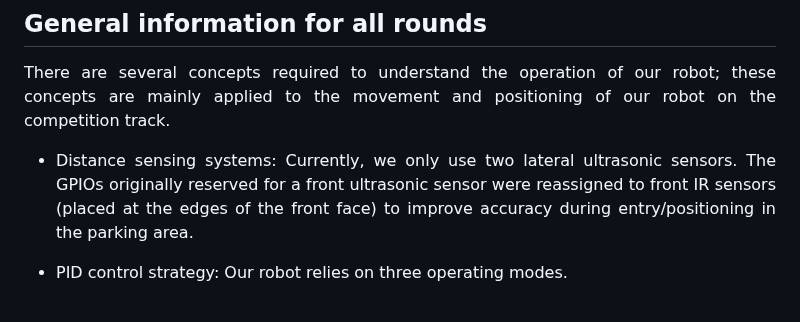
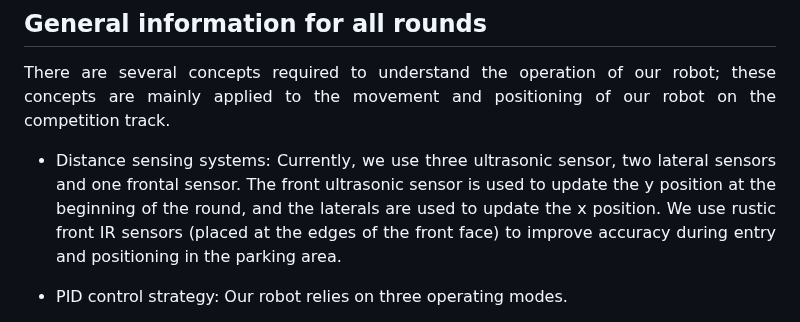
Before and after one commit to Dravex18/D2-Robotics-WRO2025, a Markdown page: README.md, the part around the change. GitHub-like rendering.

```diff
--- a/README.md
+++ b/README.md
@@ -272,7 +272,7 @@ This configuration ensures that all sensing elements operate consistently and ef
 
 There are several concepts required to understand the operation of our robot; these concepts are mainly applied to the movement and positioning of our robot on the competition track.
 
-- Distance sensing systems: Currently, we only use two lateral ultrasonic sensors. The GPIOs originally reserved for a front ultrasonic sensor were reassigned to front IR sensors (placed at the edges of the front face) to improve accuracy during entry/positioning in the parking area.
+- Distance sensing systems: Currently, we use three ultrasonic sensor, two lateral sensors and one frontal sensor. The front ultrasonic sensor is used to update the y position at the beginning of the round, and the laterals are used to update the x position. We use rustic front IR sensors (placed at the edges of the front face) to improve accuracy during entry and positioning in the parking area.
 
 - PID control strategy: Our robot relies on three operating modes.
 
```
